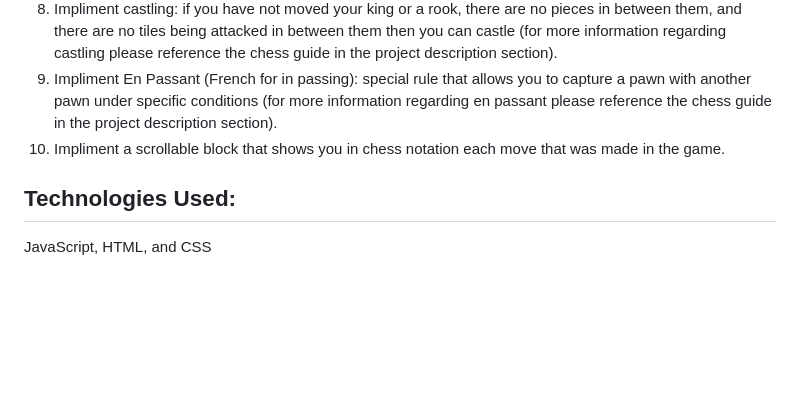
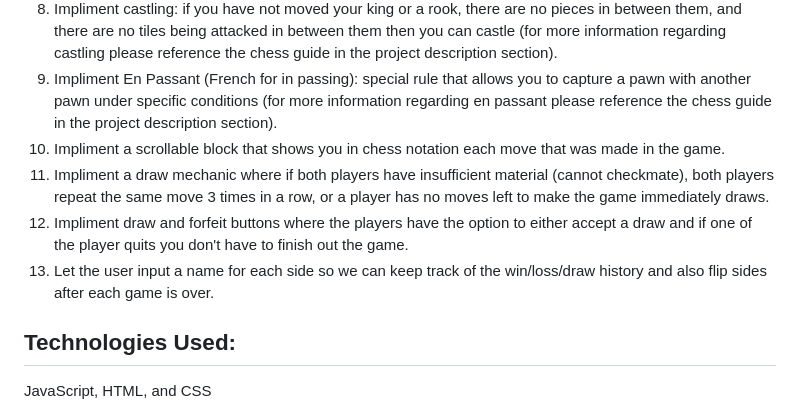
Before and after one commit to TyKirkland/Project-1, a Markdown page: README.md, the part around the change. GitHub-like rendering; blank space fills up the shorter version.

Commit message:
README almost complete

```diff
--- a/README.md
+++ b/README.md
@@ -21,5 +21,8 @@ Welcome to the classic game of Chess! Using the game link provided you will be a
 8. Impliment castling: if you have not moved your king or a rook, there are no pieces in between them, and there are no tiles being attacked in between them then you can castle (for more information regarding castling please reference the chess guide in the project description section).
 9. Impliment En Passant (French for in passing): special rule that allows you to capture a pawn with another pawn under specific conditions (for more information regarding en passant please reference the chess guide in the project description section).
 10. Impliment a scrollable block that shows you in chess notation each move that was made in the game.
+11. Impliment a draw mechanic where if both players have insufficient material (cannot checkmate), both players repeat the same move 3 times in a row, or a player has no moves left to make the game immediately draws.
+12. Impliment draw and forfeit buttons where the players have the option to either accept a draw and if one of the player quits you don't have to finish out the game.
+13. Let the user input a name for each side so we can keep track of the win/loss/draw history and also flip sides after each game is over.
 ## Technologies Used:
 JavaScript, HTML, and CSS
```
